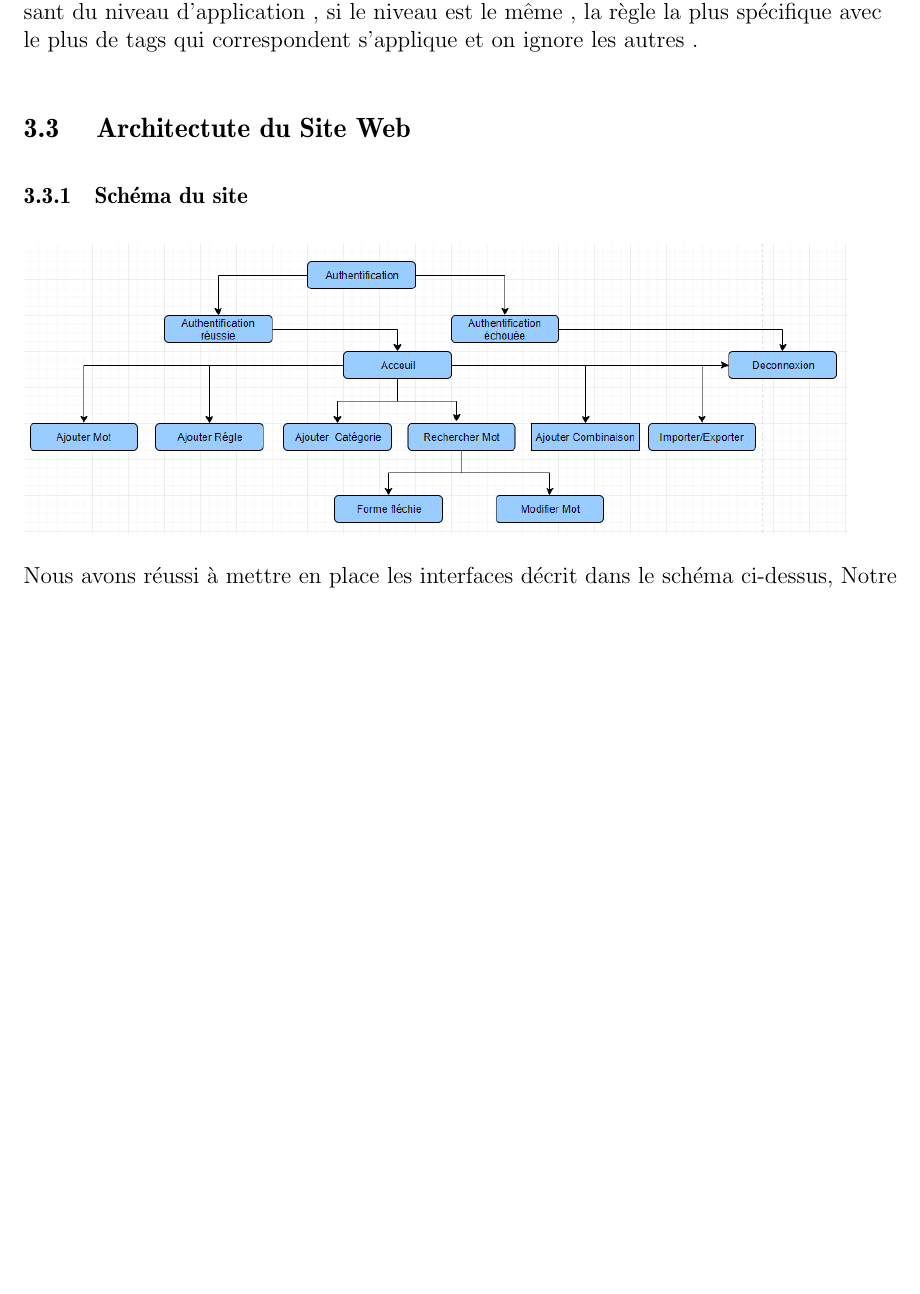
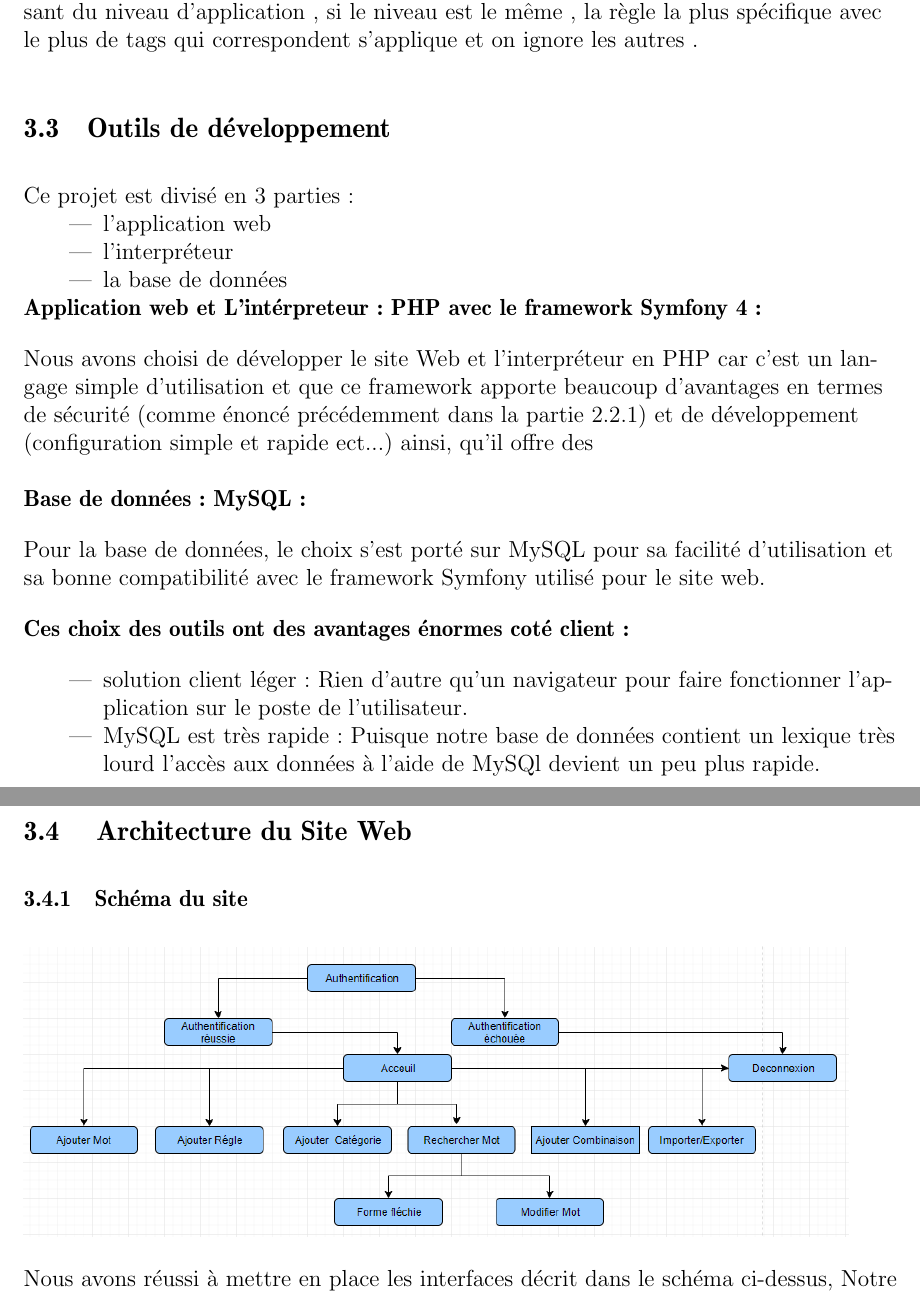
Before and after one commit to derflallys/ClicodromeduLeFFF, a LaTeX document (docs/Memoire.tex): part of page 15 of 22 before the commit and two parts of pages 15 and 16 of 23 after it, the two joined at a grey line, cut so that both start at the same text, the shorter picture padded with empty space. Compiled offline with pdfLaTeX.

Commit message:
Memoire : Outils de devleppement

```diff
--- a/docs/Memoire.tex
+++ b/docs/Memoire.tex
@@ -279,8 +279,35 @@ dans un premier temps , on récupère les règles , les tags du mot et les combi
 Dans un deuxième temps on vérifie si tous les tags de la règle sont renseignes dans la combinaisons ou si aucun tag n'est renseigné ensuite on fait un tri des règles dans leur ordre d'application .
 Pour l'application des règles on vérifie au début si la règle possède une combinaison de tags correspondant à une combinaison de tag de la catégorie si c'est le cas on l'applique, sinon on l'ignore en plus si plusieurs règles s'appliquent pour une combinaison données , elles respecte l'ordre croissant du niveau d'application , si le niveau est le même , la règle la plus spécifique avec le plus de tags qui correspondent s'applique et on ignore les autres .
 
+\subsection{Outils de développement}
 
-\subsection{ Architectute du Site Web }
+Ce projet est divisé en 3 parties :
+\begin{itemize}
+  \item l'application web
+  \item l'interpréteur
+  \item la base de données
+\end{itemize}
+
+\textbf{Application web et L'intérpreteur : PHP avec le framework Symfony 4:}
+
+Nous avons choisi de développer le site Web et l'interpréteur en PHP car c'est un langage simple d'utilisation et que ce framework apporte beaucoup d'avantages en termes de sécurité (comme énoncé précédemment dans la partie 2.2.1) et de développement (configuration simple et rapide ect...) ainsi, qu'il offre des
+
+\smallbreak
+
+\textbf{Base de données : MySQL:}
+
+
+Pour la base de données, le choix s'est porté sur MySQL pour sa facilité d'utilisation et sa bonne compatibilité avec le framework Symfony utilisé pour le site web.
+
+
+\textbf{Ces choix des outils ont des avantages énormes coté client:}
+
+\begin{itemize}
+  \item solution client léger : Rien d'autre qu'un navigateur pour faire fonctionner l'application sur le poste de l'utilisateur.
+  \item MySQL est très rapide : Puisque notre base de données contient un lexique très lourd l'accès aux données à l'aide de MySQl devient un peu plus rapide.
+\end{itemize}
+
+\subsection{ Architecture du Site Web }
 \subsubsection{Schéma du site}
 
 \includegraphics[width=150mm]{img/site.PNG}
```
Also changed, not shown: docs/Memoire.tex (3 more changed lines).
